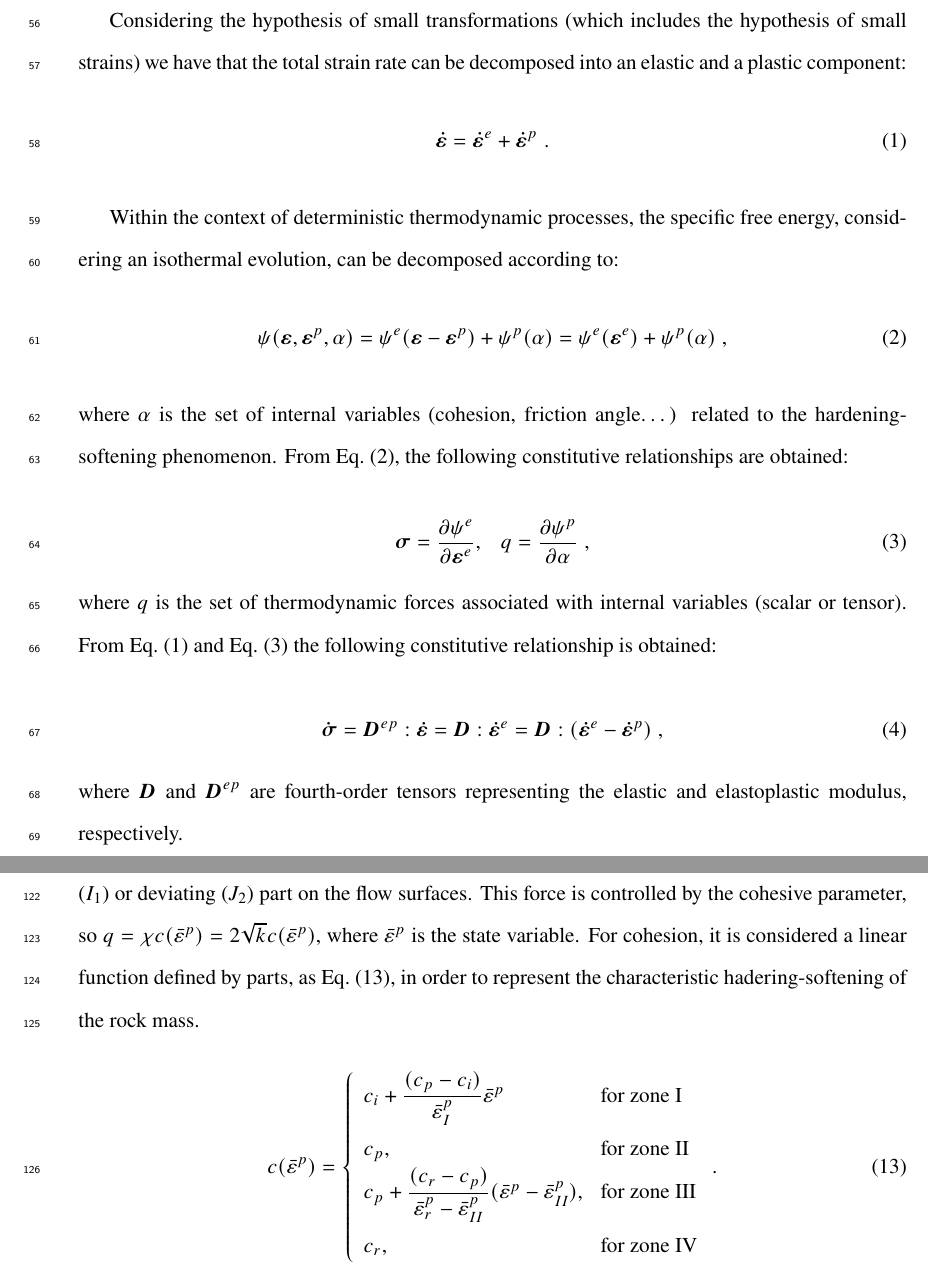
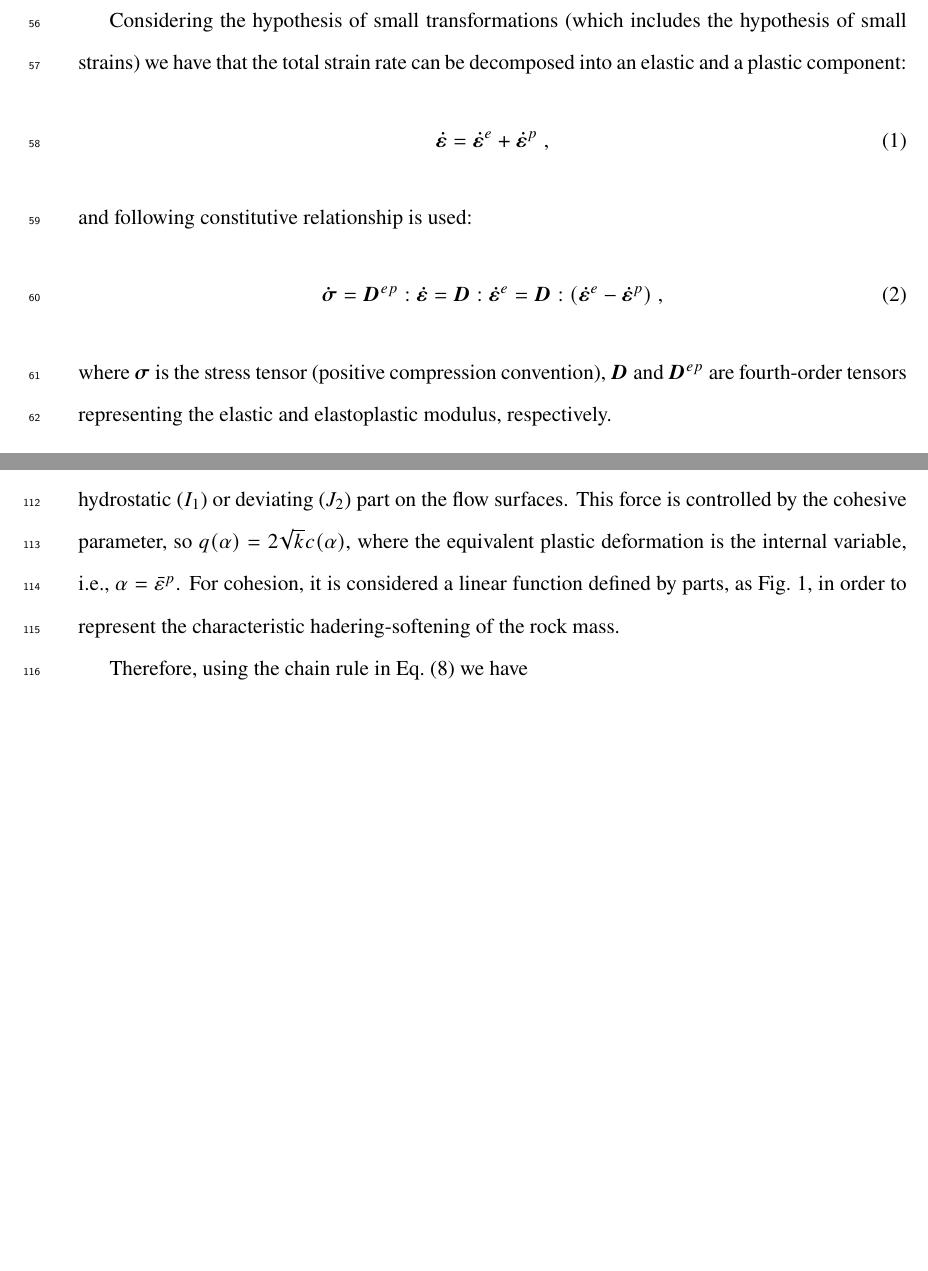
Before and after one commit to felquevedo/2021-11-16-International-Journal-of-Geomechanics, a LaTeX document (ascexmpl-new.tex): two parts of pages 3 and 6 of 29 before the commit and two parts of pages 3 and 6 of 30 after it, joined at a grey line, cut so that both start at the same text, the shorter picture padded with empty space. Compiled offline with pdfLaTeX.

Commit message:
Update revisão do revisor 1

```diff
--- a/ascexmpl-new.tex
+++ b/ascexmpl-new.tex
@@ -42,6 +42,7 @@
 \newcommand{\Dsdee}{\boldsymbol{D}}
 \newcommand{\Dsdep}{\boldsymbol{D}^{ep}}
 \newcommand{\Dsdev}{\boldsymbol{D}^{vp}}
+\newcommand{\Dsdepev}{\boldsymbol{D}^{epvp}}
 \newcommand{\dstrain}{\boldsymbol{\dot{\varepsilon}}}
 \newcommand{\dstraine}{\boldsymbol{\dot{\varepsilon}}^{e}}
 \newcommand{\dstrainp}{\boldsymbol{\dot{\varepsilon}}^{p}}
@@ -106,24 +107,13 @@ For problems with isothermal evolution, quasi-static in small transformations, t
 
 Considering the hypothesis of small transformations (which includes the hypothesis of small strains) we have that the total strain rate can be decomposed into an elastic and a plastic component:
 \begin{equation} \label{eq_decomposition_plastic}
-    \dstrain=\dstraine + \dstrainp\;.
+    \dstrain=\dstraine + \dstrainp\;,
 \end{equation}
-
-Within the context of deterministic thermodynamic processes, the specific free energy, considering an isothermal evolution, can be decomposed according to:
-\begin{equation} \label{eq_specific_free_energy}
-    \psi(\strain,\strainp,\alpha) = \psi^e(\strain-\strainp)+\psi^p(\alpha) = \psi^e(\strain^e)+\psi^p(\alpha)\;,
-\end{equation}
-where $\alpha$ is the set of internal variables (cohesion, friction angle…) related to the hardening-softening phenomenon. From Eq.~(\ref{eq_specific_free_energy}), the following constitutive relationships are obtained:
-
-\begin{equation} \label{eq_constitutive_relationship_plastic_free_energy}
-    \stress = \dfrac{\partial \psi^e}{\partial \straine}, ~~~ q = \dfrac{\partial \psi^p}{\partial \alpha}\;,
-\end{equation}
-where $q$ is the set of thermodynamic forces associated with internal variables (scalar or tensor). From Eq.~(\ref{eq_decomposition_plastic}) and Eq.~(\ref{eq_constitutive_relationship_plastic_free_energy}) the following constitutive relationship is obtained:
-
+and following constitutive relationship is used:
 \begin{equation} \label{eq_constitutive_relationship_plastic}
     \dstress = \Dsdep : \dstrain = \Dsdee : \dstraine = \Dsdee : (\dstraine - \dstrainp)\;,
 \end{equation}
-where $\Dsdee$  and $\Dsdep$ are fourth-order tensors representing the elastic and elastoplastic modulus, respectively.
+where $\stress$ is the stress tensor (positive compression convention), $\Dsdee$  and $\Dsdep$ are fourth-order tensors representing the elastic and elastoplastic modulus, respectively.
 
 \subsection{Flow surface}
 
@@ -189,22 +169,19 @@ The hardening-softening law characterizes the dependence of internal variables d
 \begin{equation} \label{eq_hardening_law}
 	\dot q = \dot \lambda \hl(\stress,q) = - \dot \lambda \dfrac{\partial h}{\partial q}\;,
 \end{equation}
-where $\hl = -\partial h / \partial q$ is a gradient of a potential fucntion $h$ with respect to the associated thermodynamic forces $q$. As the flow function $f$ is dependent on $q$, changing along the plastic deformation will change the position and/or shape of the flow surface. When the flow surface is static, that is, $\dot q = 0$, there is perfect plasticity, when increases, there is isotropic hardening-softening and when it moves, there is kinematic hardening-softening, being mixed, when composed of the last two. In this paper, the associated hardening-softening law ($h=f$) and isotropic is considered. The associated thermodynamic force is given exclusively by the portion that does not depend on the hydrostatic ($I_1$) or deviating ($J_2$) part on the flow surfaces. This force is controlled by the cohesive parameter, so $q = \chi c(\strainpeq) = 2\sqrt{k}c(\strainpeq)$, where $\strainpeq$ is the state variable. For cohesion, it is considered a linear function defined by parts, as Eq.~(\ref{eq_cohesive_law}), in order to represent the characteristic hadering-softening of the rock mass.
+where $\hl = -\partial h / \partial q$ is a gradient of a potential fucntion $h$ with respect to the associated thermodynamic forces $q$. As the flow function $f$ is dependent on $q$, changing along the plastic deformation will change the position and/or shape of the flow surface. When the flow surface is static, that is, $\dot q = 0$, there is perfect plasticity, when it increases isotropically, there is isotropic hardening-softening and when it moves, there is kinematic hardening-softening, being mixed, when composed of the last two. In this paper, the isotrpoic associated hardening-softening law ($h=f$) is considered. The associated thermodynamic force is given exclusively by the portion that does not depend on the hydrostatic ($I_1$) or deviating ($J_2$) part on the flow surfaces. This force is controlled by the cohesive parameter, so $q(\alpha) =  2\sqrt{k}c(\alpha)$, where the equivalent plastic deformation is the internal variable, i.e., $\alpha = \strainpeq$. For cohesion, it is considered a linear function defined by parts, as Fig.~\ref{choesive parameter}, in order to represent the characteristic hadering-softening of the rock mass.
 
-\begin{equation} \label{eq_cohesive_law}
-c (\bar \varepsilon^p) = \left\{
-\begin{array}{ll}
-	c_i + \dfrac{(c_p-c_i)}{\bar \varepsilon^p_I}\bar \varepsilon^p &  \text{for zone I} \\
-	c_p, & \text{for zone II} \\
-	c_p + \dfrac{(c_r-c_p)}{\bar \varepsilon^p_r-\bar \varepsilon^p_{II}}(\bar \varepsilon^p - \bar \varepsilon^p_{II}), & \text{for zone III} \\
-	c_r, & \text{for zone IV}
-\end{array}\right..
-\end{equation}
+\begin{figure}
+	\centering
+	\includegraphics[scale=1]{FIG1A.pdf}
+	\caption{Linear function defined by parts to represent the hardening/softening through the cohesive parameter and model validation through triaxial testing.}
+	\label{choesive parameter}
+\end{figure}
 
 Therefore, using the chain rule in Eq.~(\ref{eq_hardening_law}) we have
 \begin{equation}
 	\label{eq:expressao_amolecimento}
-	\dot q = - \dot \lambda \dfrac{\partial h}{\partial q} = - \dot \lambda \dfrac{\partial f}{\partial q} = \dot \lambda \left(- \dfrac{\partial f}{\partial q}\dfrac{\partial q}{\partial c}\dfrac{\partial c}{\partial \bar \varepsilon^p}\right) = \dot \lambda \left(\chi \dfrac{\partial c}{\partial \bar \varepsilon^p}\right),
+	\dot q = - \dot \lambda \dfrac{\partial h}{\partial q} = - \dot \lambda \dfrac{\partial f}{\partial q} = \dot \lambda \left(- \dfrac{\partial f}{\partial q}\dfrac{\partial q}{\partial c}\dfrac{\partial c}{\partial \bar \varepsilon^p}\right) = \dot \lambda \left(2\sqrt{k} \dfrac{\partial c}{\partial \bar \varepsilon^p}\right),
 \end{equation}
 where
 \begin{equation}
```
Also changed, not shown: 0510-lei de endurecimento ou amolecimento_coesao.svg (added), FIG1A.pdf (added), FIG1A.svg (added), ascexmpl-new.pdf, ascexmpl-new.tex (38 more changed lines), 3 other files.
